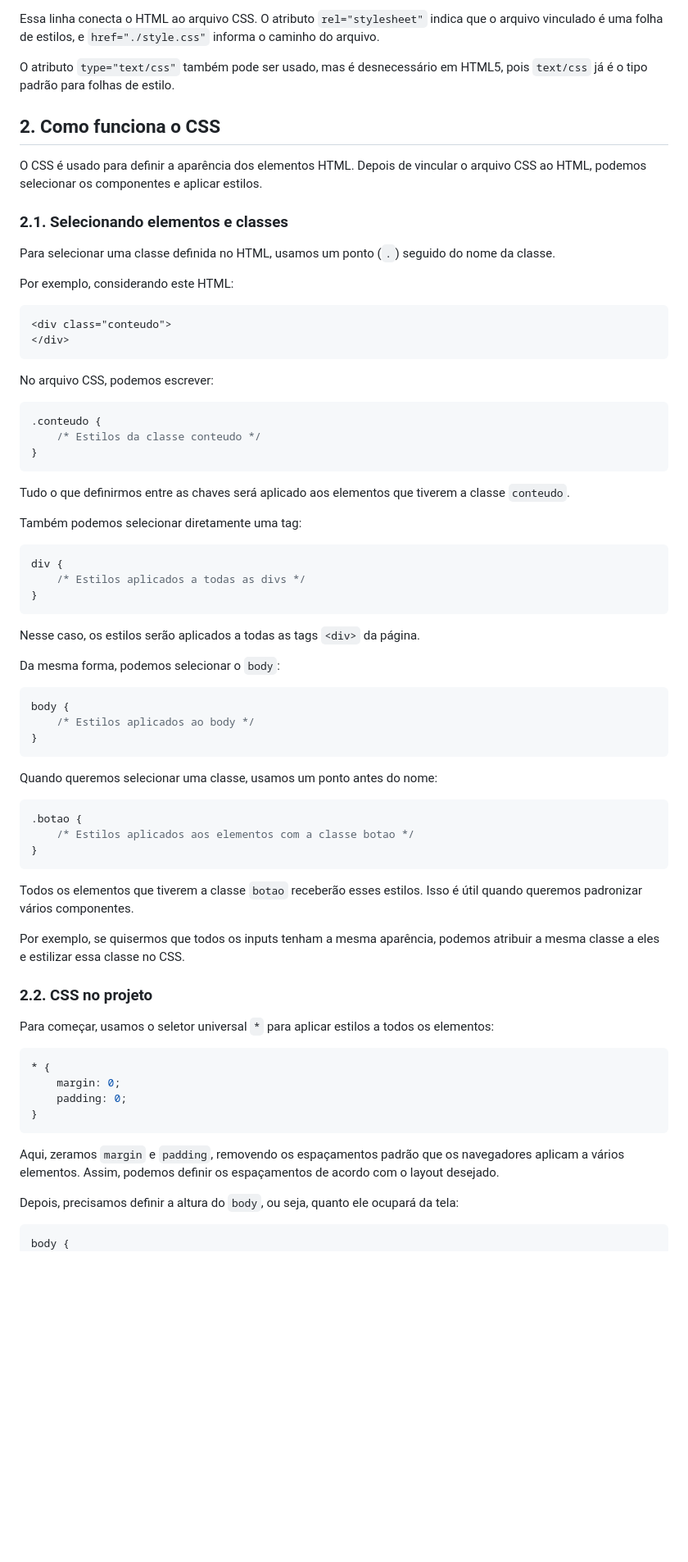
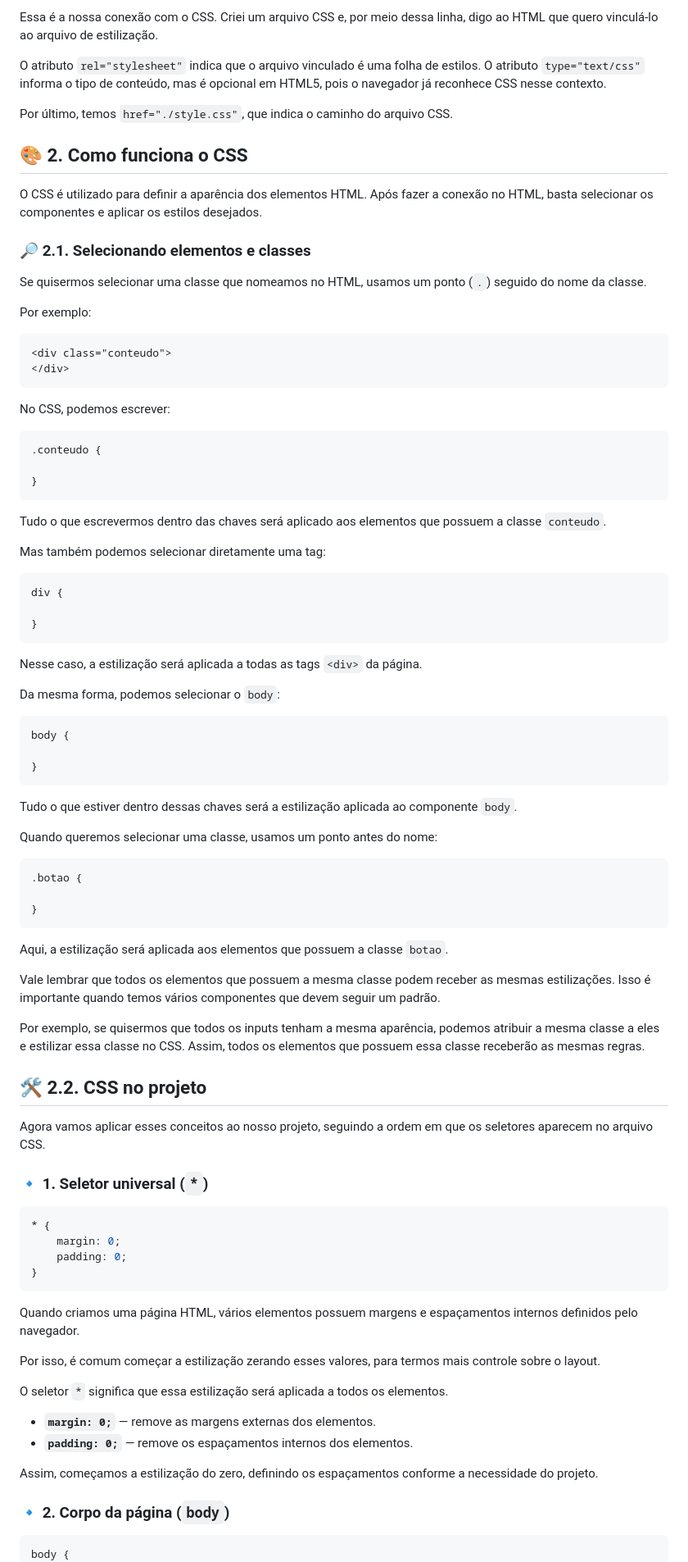
Before and after one commit to rochajpp/DevLab, a Markdown page: README.md, the part around one of its changes. Shown at 82% size. GitHub-like rendering; blank space fills up the shorter version.

````diff
--- a/README.md
+++ b/README.md
@@ -115,67 +124,75 @@ Vale ressaltar que, na parte superior do HTML, temos uma linha semelhante a esta
 ```
 
-Essa linha conecta o HTML ao arquivo CSS. O atributo `rel="stylesheet"` indica que o arquivo vinculado é uma folha de estilos, e `href="./style.css"` informa o caminho do arquivo.
+Essa é a nossa conexão com o CSS. Criei um arquivo CSS e, por meio dessa linha, digo ao HTML que quero vinculá-lo ao arquivo de estilização.
 
-O atributo `type="text/css"` também pode ser usado, mas é desnecessário em HTML5, pois `text/css` já é o tipo padrão para folhas de estilo.
+O atributo `rel="stylesheet"` indica que o arquivo vinculado é uma folha de estilos. O atributo `type="text/css"` informa o tipo de conteúdo, mas é opcional em HTML5, pois o navegador já reconhece CSS nesse contexto.
 
-## 2. Como funciona o CSS
+Por último, temos `href="./style.css"`, que indica o caminho do arquivo CSS.
 
-O CSS é usado para definir a aparência dos elementos HTML. Depois de vincular o arquivo CSS ao HTML, podemos selecionar os componentes e aplicar estilos.
+## 🎨 2. Como funciona o CSS
 
-### 2.1. Selecionando elementos e classes
+O CSS é utilizado para definir a aparência dos elementos HTML. Após fazer a conexão no HTML, basta selecionar os componentes e aplicar os estilos desejados.
 
-Para selecionar uma classe definida no HTML, usamos um ponto (`.`) seguido do nome da classe.
+### 🔎 2.1. Selecionando elementos e classes
 
-Por exemplo, considerando este HTML:
+Se quisermos selecionar uma classe que nomeamos no HTML, usamos um ponto (`.`) seguido do nome da classe.
+
+Por exemplo:
 
 ```html
 <div class="conteudo">
 </div>
 ```
 
-No arquivo CSS, podemos escrever:
+No CSS, podemos escrever:
 
 ```css
 .conteudo {
-    /* Estilos da classe conteudo */
+
 }
 ```
 
-Tudo o que definirmos entre as chaves será aplicado aos elementos que tiverem a classe `conteudo`.
+Tudo o que escrevermos dentro das chaves será aplicado aos elementos que possuem a classe `conteudo`.
 
-Também podemos selecionar diretamente uma tag:
+Mas também podemos selecionar diretamente uma tag:
 
 ```css
 div {
-    /* Estilos aplicados a todas as divs */
+
 }
 ```
 
-Nesse caso, os estilos serão aplicados a todas as tags `<div>` da página.
+Nesse caso, a estilização será aplicada a todas as tags `<div>` da página.
 
 Da mesma forma, podemos selecionar o `body`:
 
 ```css
 body {
-    /* Estilos aplicados ao body */
+
 }
 ```
+
+Tudo o que estiver dentro dessas chaves será a estilização aplicada ao componente `body`.
 
 Quando queremos selecionar uma classe, usamos um ponto antes do nome:
 
 ```css
 .botao {
-    /* Estilos aplicados aos elementos com a classe botao */
+
 }
 ```
 
-Todos os elementos que tiverem a classe `botao` receberão esses estilos. Isso é útil quando queremos padronizar vários componentes.
+Aqui, a estilização será aplicada aos elementos que possuem a classe `botao`.
 
-Por exemplo, se quisermos que todos os inputs tenham a mesma aparência, podemos atribuir a mesma classe a eles e estilizar essa classe no CSS.
+Vale lembrar que todos os elementos que possuem a mesma classe podem receber as mesmas estilizações. Isso é importante quando temos vários componentes que devem seguir um padrão.
 
-### 2.2. CSS no projeto
+Por exemplo, se quisermos que todos os inputs tenham a mesma aparência, podemos atribuir a mesma classe a eles e estilizar essa classe no CSS. Assim, todos os elementos que possuem essa classe receberão as mesmas regras.
 
-Para começar, usamos o seletor universal `*` para aplicar estilos a todos os elementos:
+## 🛠️ 2.2. CSS no projeto
+
+Agora vamos aplicar esses conceitos ao nosso projeto, seguindo a ordem em que os seletores aparecem no arquivo CSS.
+
+### 🔹 1. Seletor universal (`*`)
 
 ```css
 * {
@@ -184,9 +201,18 @@ Para começar, usamos o seletor universal `*` para aplicar estilos a todos os el
 }
 ```
 
-Aqui, zeramos `margin` e `padding`, removendo os espaçamentos padrão que os navegadores aplicam a vários elementos. Assim, podemos definir os espaçamentos de acordo com o layout desejado.
+Quando criamos uma página HTML, vários elementos possuem margens e espaçamentos internos definidos pelo navegador.
 
-Depois, precisamos definir a altura do `body`, ou seja, quanto ele ocupará da tela:
+Por isso, é comum começar a estilização zerando esses valores, para termos mais controle sobre o layout.
+
+O seletor `*` significa que essa estilização será aplicada a todos os elementos.
+
+- **`margin: 0;`** — remove as margens externas dos elementos.
+- **`padding: 0;`** — remove os espaçamentos internos dos elementos.
+
+Assim, começamos a estilização do zero, definindo os espaçamentos conforme a necessidade do projeto.
+
+### 🔹 2. Corpo da página (`body`)
 
 ```css
 body {
````
Also changed, not shown: other parts of README.md (+165 -106 lines).
